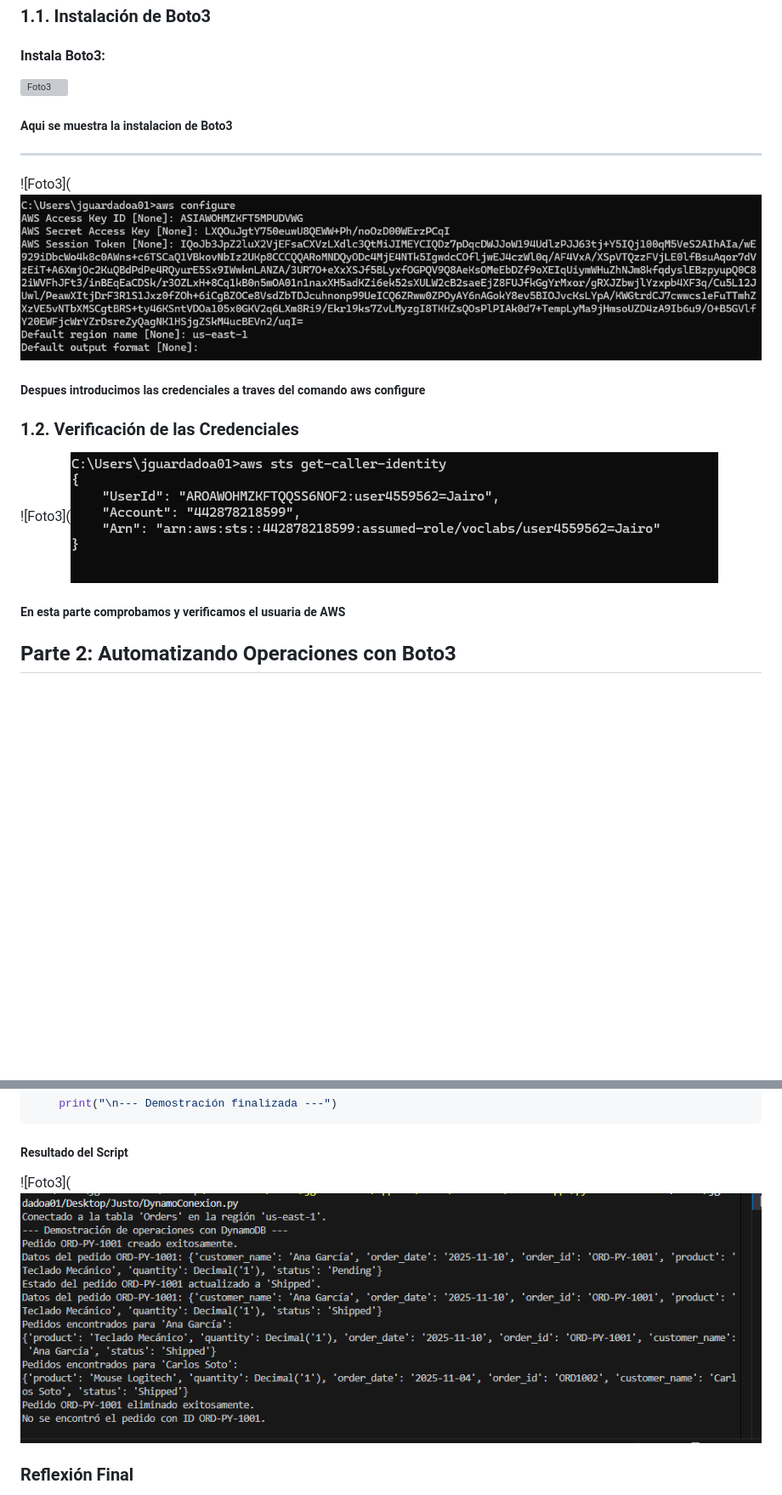
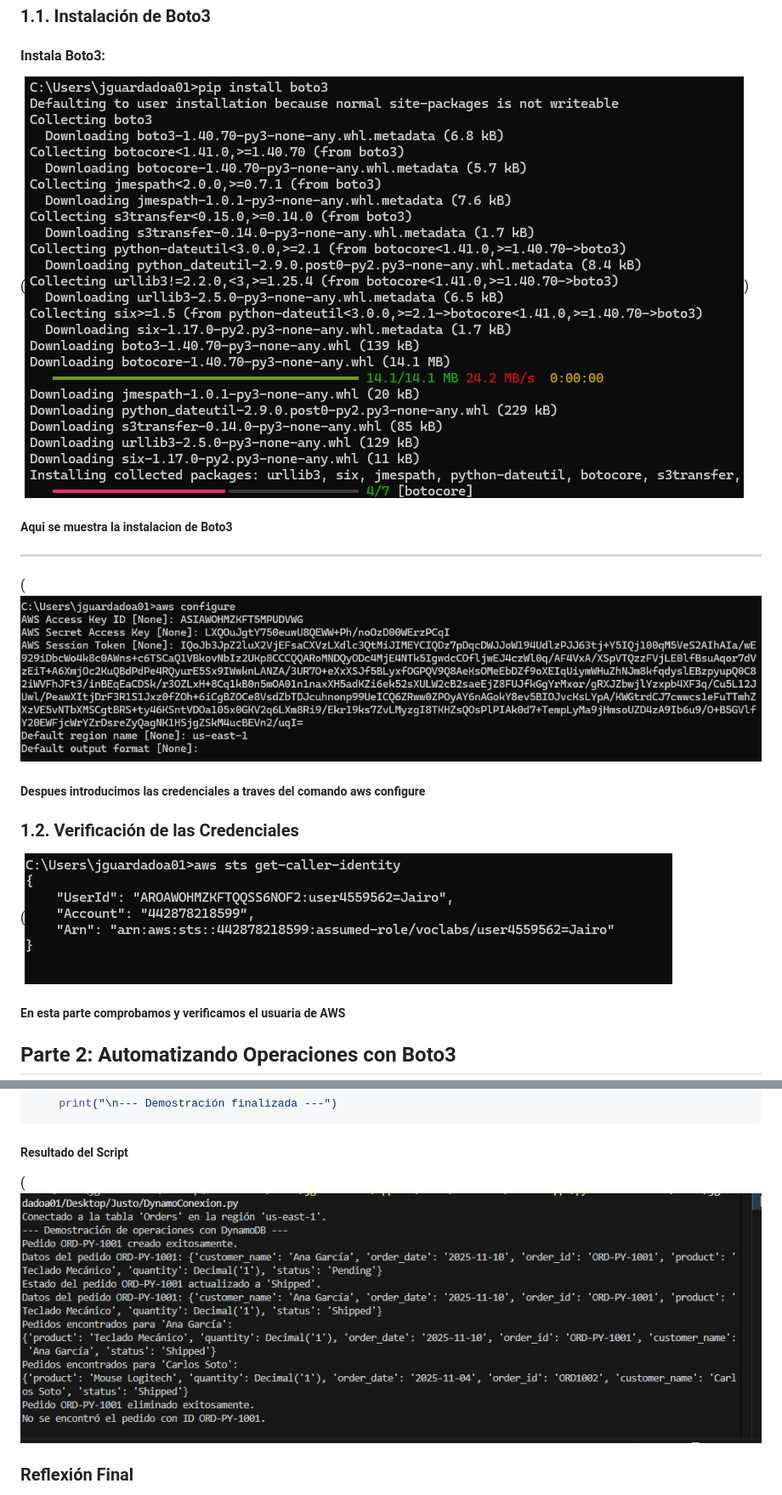
Before and after one commit to jairoG1/Ejercicios, a Markdown page: Ejercicio4/Ejercicio4.md, 2 parts joined by grey strips. Shown at 85% size. Drawn GitHub-style; blank space fills up the shorter version; grey boxes are pictures that could not be loaded.

````diff
--- a/Ejercicio4/Ejercicio4.md
+++ b/Ejercicio4/Ejercicio4.md
@@ -3,13 +3,13 @@
 ## Parte 1: Preparando el Entorno de Programación
 ### 1.1. Instalación de Boto3
 #### Instala Boto3:
-![Foto3](![Foto1](https://github.com/jairoG1/Ejercicios/blob/main/Fotos/Tarea4.1.png))
+(![Foto1](https://github.com/jairoG1/Ejercicios/blob/main/Fotos/Tarea4.1.png))
 ##### Aqui se muestra la instalacion de Boto3
 -------------
-![Foto3](![Foto1](https://github.com/jairoG1/Ejercicios/blob/main/Fotos/Tarea4.2.png)
+(![Foto1](https://github.com/jairoG1/Ejercicios/blob/main/Fotos/Tarea4.2.png)
 ##### Despues introducimos las credenciales a traves del comando aws configure
 ### 1.2. Verificación de las Credenciales
-![Foto3](![Foto1](https://github.com/jairoG1/Ejercicios/blob/main/Fotos/Tarea4.3.png)
+(![Foto1](https://github.com/jairoG1/Ejercicios/blob/main/Fotos/Tarea4.3.png)
 ##### En esta parte comprobamos y verificamos el usuaria de AWS
 ## Parte 2: Automatizando Operaciones con Boto3
 ### 2.1. Conexión a DynamoDB
@@ -138,7 +138,7 @@ if __name__ == "__main__":
     print("\n--- Demostración finalizada ---")
 ```
 ##### Resultado del Script
-![Foto3](![Foto1](https://github.com/jairoG1/Ejercicios/blob/main/Fotos/Tarea4.7.png)
+(![Foto1](https://github.com/jairoG1/Ejercicios/blob/main/Fotos/Tarea4.7.png)
 
 ### Reflexión Final
  >Automatización vs. Consola: ¿Qué ventajas claras observas al usar un script de Python en lugar de la consola web de AWS para gestionar los datos? ¿Y qué desventajas?
````
